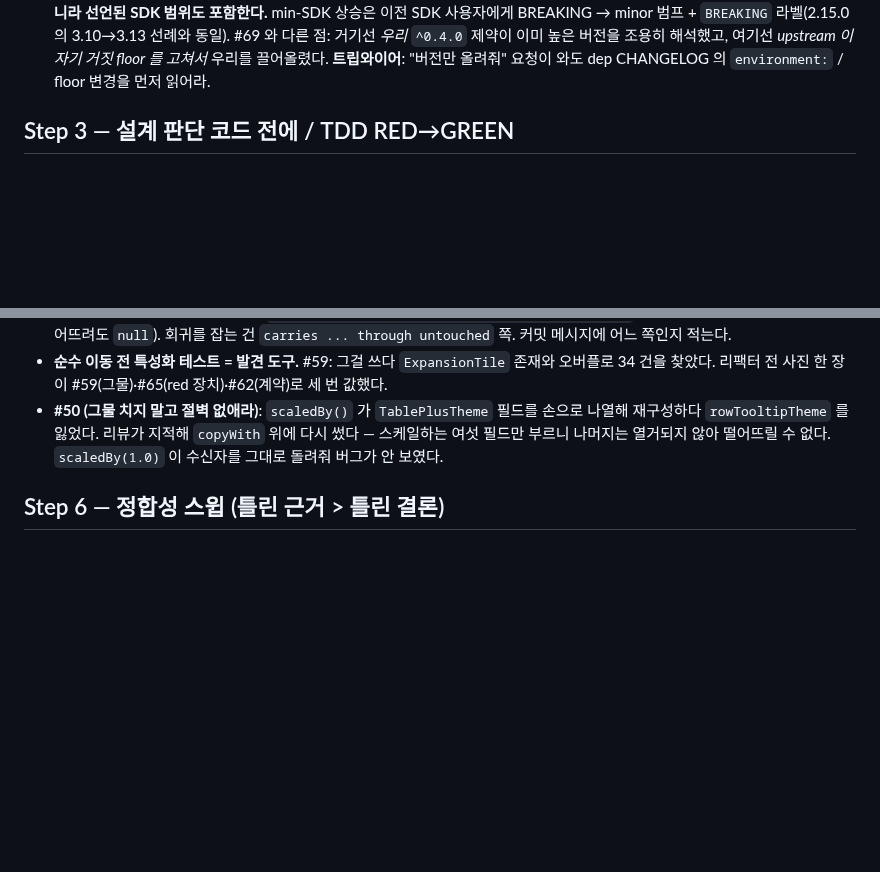
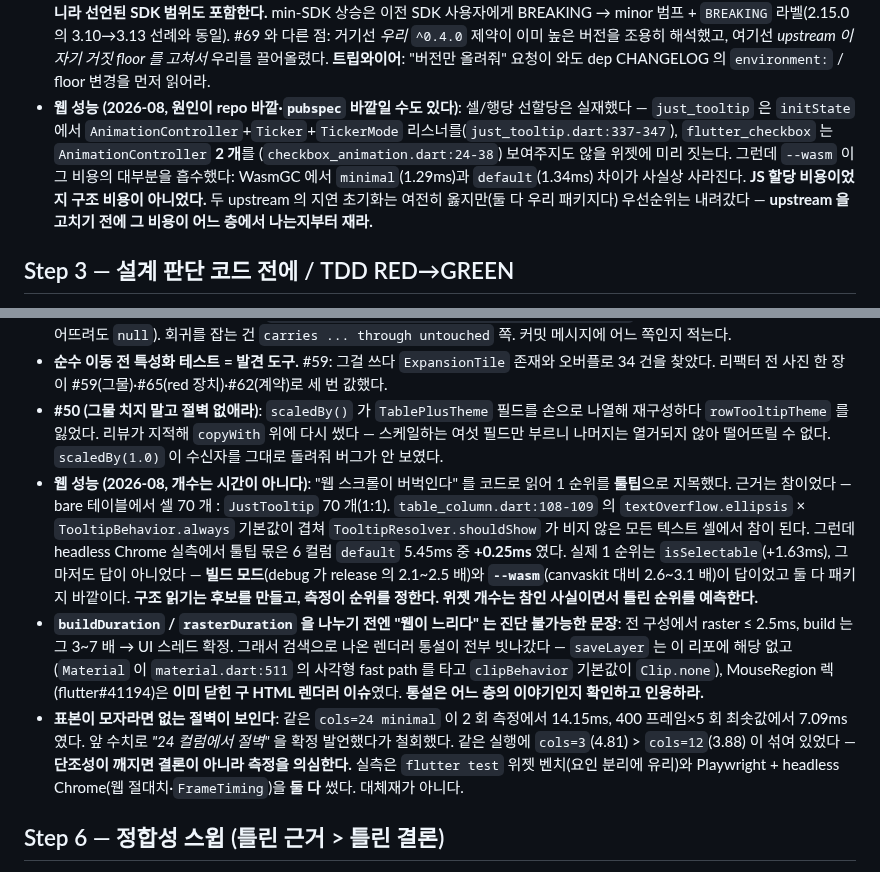
Before and after one commit to kihyun1998/flutter_table_plus, a Markdown page: docs/agents/lessons.md, 2 parts joined by grey strips. Drawn GitHub-style; blank space fills up the shorter version.

Commit message:
docs(lessons): the web performance investigation, under Steps 2, 3 and 6
Four war stories from the 2026-08 web scroll-jank investigation, none of which
ended where reading the code said they would.

- **The cause was outside the repo and outside `pubspec`.** Per-cell and
  per-row preallocation is real — `just_tooltip` builds an
  `AnimationController` + `Ticker` in `initState`, `flutter_checkbox` builds two
  — but `--wasm` absorbed most of that cost, collapsing `minimal` and `default`
  to 1.29ms against 1.34ms. It was a JS allocation cost, not a structural one.
- **A count is not a time.** Reading the code put tooltips first on true
  grounds: 70 cells to 70 `JustTooltip`s, 1:1, because `ellipsis` and
  `TooltipBehavior.always` default into each other. Measured, tooltips were
  +0.25ms of 5.45ms. Structure reading produces candidates; measurement ranks
  them.
- **"The web is slow" is undiagnosable until `buildDuration` and
  `rasterDuration` are split.** Raster stayed under 2.5ms everywhere and build
  ran 3-7x that, so every renderer folk-remedy found by search was aimed at the
  wrong thread.
- **Too few samples show a cliff that is not there.** The same configuration
  measured 14.15ms twice and 7.09ms over 400 frames x 5, and a "cliff at 24
  columns" was stated and withdrawn. Monotonicity breaking is a reason to
  suspect the measurement, not to conclude.

Written during that investigation and carried in the working tree since;
committed here so it stops riding along with unrelated work.

Co-Authored-By: Claude Opus 5 (1M context) <noreply@anthropic.com>
Claude-Session: https://claude.ai/code/session_01DXLzbPzPQhN7kxufzCfxWB

```diff
--- a/docs/agents/lessons.md
+++ b/docs/agents/lessons.md
@@ -55,6 +55,14 @@
   선례와 동일). #69 와 다른 점: 거기선 *우리* `^0.4.0` 제약이 이미 높은 버전을 조용히 해석했고,
   여기선 *upstream 이 자기 거짓 floor 를 고쳐서* 우리를 끌어올렸다. **트립와이어**: "버전만
   올려줘" 요청이 와도 dep CHANGELOG 의 `environment:` / floor 변경을 먼저 읽어라.
+- **웹 성능 (2026-08, 원인이 repo 바깥·`pubspec` 바깥일 수도 있다)**: 셀/행당 선할당은
+  실재했다 — `just_tooltip` 은 `initState` 에서 `AnimationController`+`Ticker`+`TickerMode`
+  리스너를(`just_tooltip.dart:337-347`), `flutter_checkbox` 는 `AnimationController` **2 개**를
+  (`checkbox_animation.dart:24-38`) 보여주지도 않을 위젯에 미리 짓는다. 그런데 `--wasm` 이
+  그 비용의 대부분을 흡수했다: WasmGC 에서 `minimal`(1.29ms)과 `default`(1.34ms) 차이가
+  사실상 사라진다. **JS 할당 비용이었지 구조 비용이 아니었다.** 두 upstream 의 지연 초기화는
+  여전히 옳지만(둘 다 우리 패키지다) 우선순위는 내려갔다 — **upstream 을 고치기 전에 그
+  비용이 어느 층에서 나는지부터 재라.**
 
 ## Step 3 — 설계 판단 코드 전에 / TDD RED→GREEN
 
@@ -96,6 +104,26 @@
   나열해 재구성하다 `rowTooltipTheme` 를 잃었다. 리뷰가 지적해 `copyWith` 위에 다시 썼다 —
   스케일하는 여섯 필드만 부르니 나머지는 열거되지 않아 떨어뜨릴 수 없다. `scaledBy(1.0)` 이
   수신자를 그대로 돌려줘 버그가 안 보였다.
+- **웹 성능 (2026-08, 개수는 시간이 아니다)**: "웹 스크롤이 버벅인다" 를 코드로 읽어
+  1 순위를 **툴팁**으로 지목했다. 근거는 참이었다 — bare 테이블에서 셀 70 개 : `JustTooltip`
+  70 개(1:1). `table_column.dart:108-109` 의 `textOverflow.ellipsis` × `TooltipBehavior.always`
+  기본값이 겹쳐 `TooltipResolver.shouldShow` 가 비지 않은 모든 텍스트 셀에서 참이 된다.
+  그런데 headless Chrome 실측에서 툴팁 몫은 6 컬럼 `default` 5.45ms 중 **+0.25ms** 였다.
+  실제 1 순위는 `isSelectable`(+1.63ms), 그마저도 답이 아니었다 — **빌드 모드**(debug 가
+  release 의 2.1~2.5 배)와 **`--wasm`**(canvaskit 대비 2.6~3.1 배)이 답이었고 둘 다 패키지
+  바깥이다. **구조 읽기는 후보를 만들고, 측정이 순위를 정한다. 위젯 개수는 참인 사실이면서
+  틀린 순위를 예측한다.**
+- **`buildDuration` / `rasterDuration` 을 나누기 전엔 "웹이 느리다" 는 진단 불가능한 문장**:
+  전 구성에서 raster ≤ 2.5ms, build 는 그 3~7 배 → UI 스레드 확정. 그래서 검색으로 나온
+  렌더러 통설이 전부 빗나갔다 — `saveLayer` 는 이 리포에 해당 없고(`Material` 이
+  `material.dart:511` 의 사각형 fast path 를 타고 `clipBehavior` 기본값이 `Clip.none`),
+  MouseRegion 렉(flutter#41194)은 **이미 닫힌 구 HTML 렌더러 이슈**였다. **통설은 어느 층의
+  이야기인지 확인하고 인용하라.**
+- **표본이 모자라면 없는 절벽이 보인다**: 같은 `cols=24 minimal` 이 2 회 측정에서 14.15ms,
+  400 프레임×5 회 최솟값에서 7.09ms 였다. 앞 수치로 *"24 컬럼에서 절벽"* 을 확정 발언했다가
+  철회했다. 같은 실행에 `cols=3`(4.81) > `cols=12`(3.88) 이 섞여 있었다 — **단조성이 깨지면
+  결론이 아니라 측정을 의심한다.** 실측은 `flutter test` 위젯 벤치(요인 분리에 유리)와
+  Playwright + headless Chrome(웹 절대치·`FrameTiming`)을 **둘 다** 썼다. 대체재가 아니다.
 
 ## Step 6 — 정합성 스윕 (틀린 근거 > 틀린 결론)
 
```
